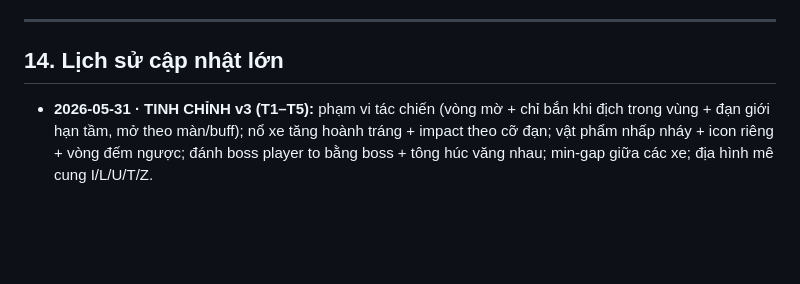
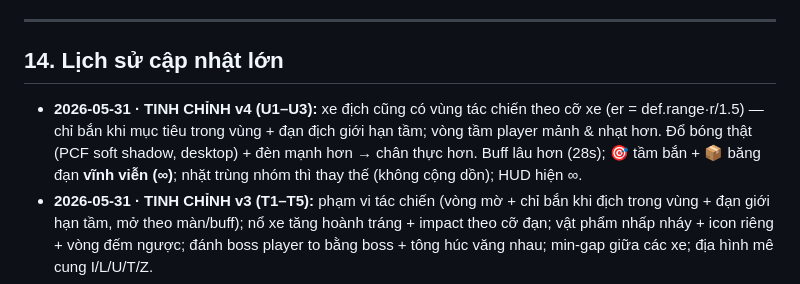
Before and after one commit to QuangLe1997/tank-shooter, a Markdown page: DOCS.md, the part around the change. Drawn GitHub-style; blank space fills up the shorter version.

Commit message:
docs: record refinements v4 (U1-U3)
Co-Authored-By: Claude Opus 4.8 (1M context) <noreply@anthropic.com>

```diff
--- a/DOCS.md
+++ b/DOCS.md
@@ -147,6 +147,7 @@ _(chờ mô tả)_
 ---
 
 ## 14. Lịch sử cập nhật lớn
+- **2026-05-31 · TINH CHỈNH v4 (U1–U3):** xe địch cũng có vùng tác chiến theo cỡ xe (er = def.range·r/1.5) — chỉ bắn khi mục tiêu trong vùng + đạn địch giới hạn tầm; vòng tầm player mảnh & nhạt hơn. Đổ bóng thật (PCF soft shadow, desktop) + đèn mạnh hơn → chân thực hơn. Buff lâu hơn (28s); 🎯 tầm bắn + 📦 băng đạn **vĩnh viễn (∞)**; nhặt trùng nhóm thì thay thế (không cộng dồn); HUD hiện ∞.
 - **2026-05-31 · TINH CHỈNH v3 (T1–T5):** phạm vi tác chiến (vòng mờ + chỉ bắn khi địch trong vùng + đạn giới hạn tầm, mở theo màn/buff); nổ xe tăng hoành tráng + impact theo cỡ đạn; vật phẩm nhấp nháy + icon riêng + vòng đếm ngược; đánh boss player to bằng boss + tông húc văng nhau; min-gap giữa các xe; địa hình mê cung I/L/U/T/Z.
 - **2026-05-31 · REWORK v2 (R1–R7):** sửa theo phản hồi sau khi chơi —
   (R1) xe tăng không còn dính/chồng vào nhau, va chạm hất văng;
```
